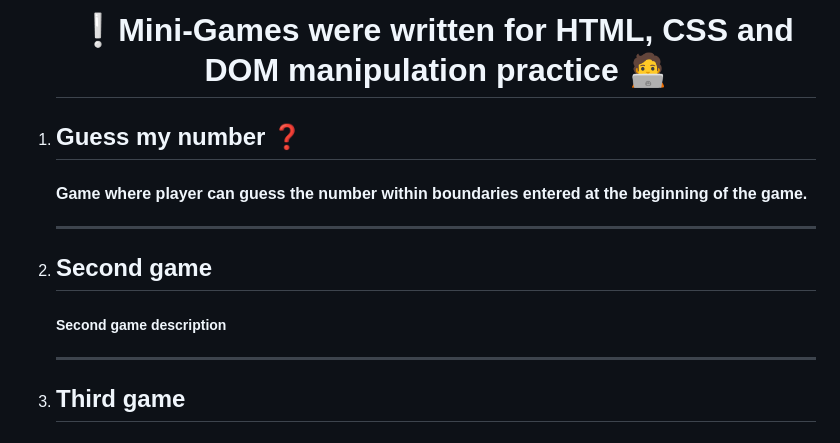
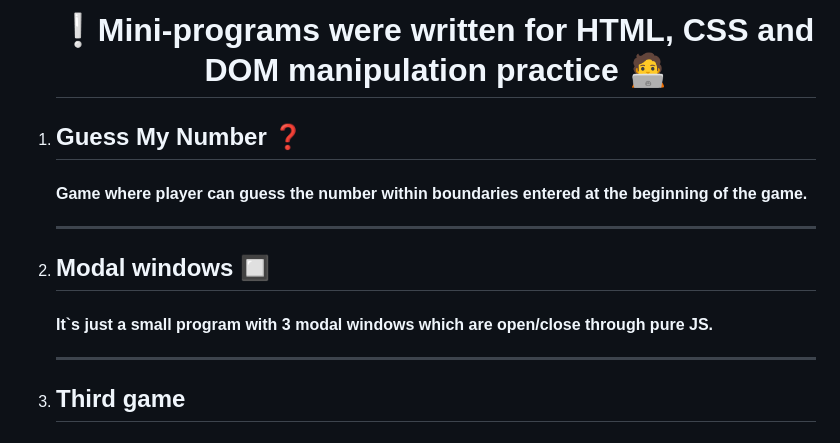
Before and after one commit to OlehOrenchuk/Dom_Js_Practice, a Markdown page: README.md, the part around the change. GitHub-like rendering.

Commit message:
Modal window (#4)
* Add main files with all functionallity

* Update readme

Co-authored-by: OlehOrenchuk <oleh.orenchuk@gmail.com>

```diff
--- a/README.md
+++ b/README.md
@@ -1,11 +1,11 @@
 <ol>
-<h1 align="center">❕Mini-Games were written for HTML, CSS and DOM manipulation practice 🧑‍💻</h1>
+<h1 align="center">❕Mini-programs were written for HTML, CSS and DOM manipulation practice 🧑‍💻</h1>
 
-<li><h2>Guess my number ❓</h2>
+<li><h2>Guess My Number ❓</h2>
 <h4>Game where player can guess the number within boundaries entered at the beginning of the game.</h4></li>
 <hr>
-<li><h2>Second game</h2>
-<h5>Second game description</h5></li>
+<li><h2>Modal windows 🔲</h2>
+<h4>It`s just a small program with 3 modal windows which are open/close through pure JS.</h4></li>
 <hr>
 <li><h2>Third game</h2>
 <h5>Third game description</h5></li>
```
Also changed, not shown: modal_window/back.jpg (added), 4 other files.
